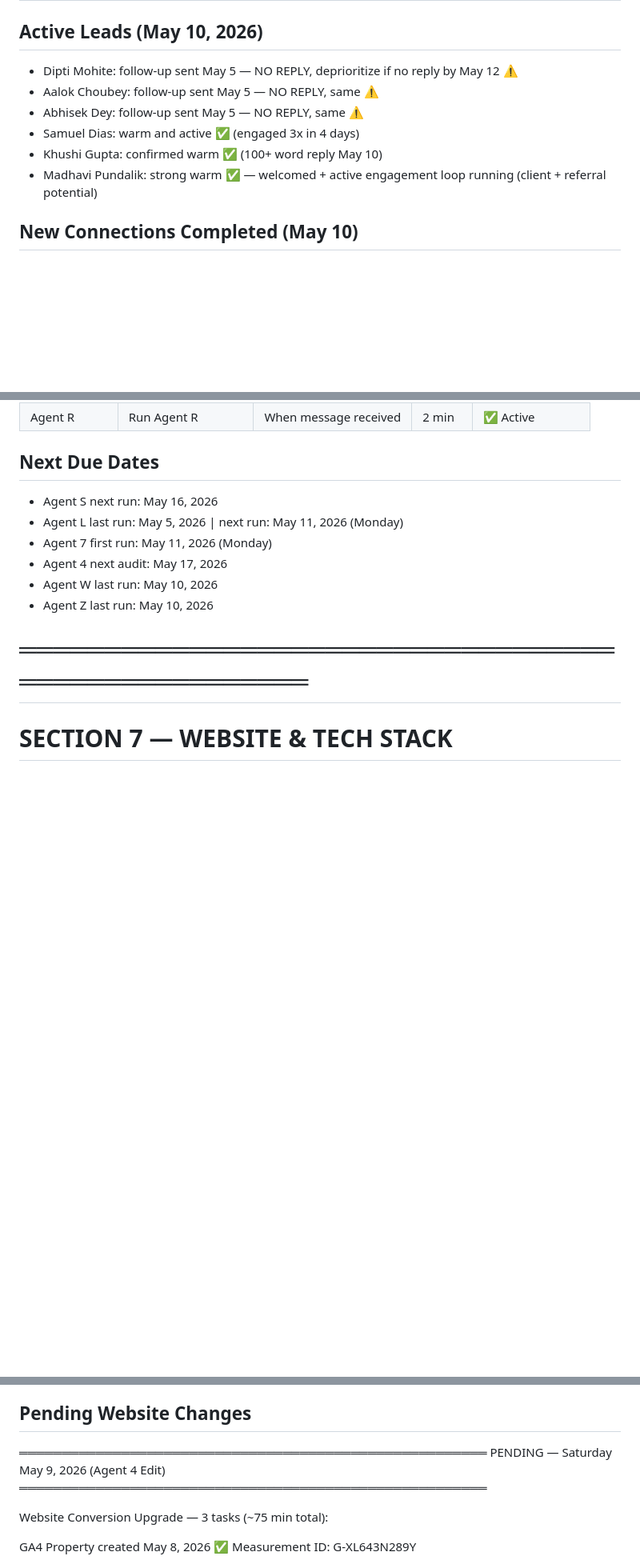
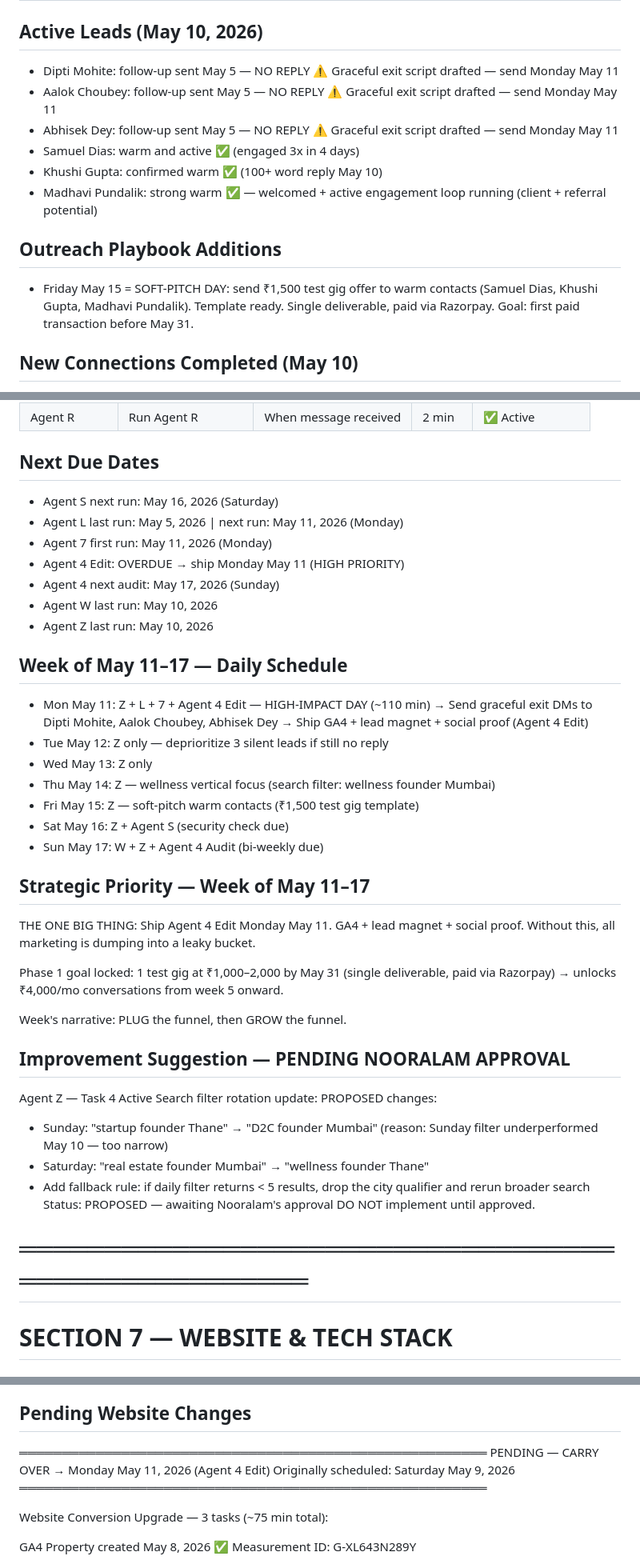
Before and after one commit to shaikhnoor78692/PersonalProject, a Markdown page: management/MEMORY.md, 3 parts joined by grey strips. Shown at 80% size. GitHub-like rendering; blank space fills up the shorter version.

Commit message:
docs: MEMORY.md v4.6 — Agent W output + week May 11-17 plan
Agent W Q&A logged (website leak priority, ₹1,500 test gig goal
May 31). Week schedule added. Graceful exit scripts queued for
3 silent leads Monday. Friday soft-pitch day planned. Agent 4 Edit
flagged OVERDUE. Filter rotation proposal logged pending approval.

Co-Authored-By: Claude Sonnet 4.6 <noreply@anthropic.com>

```diff
--- a/management/MEMORY.md
+++ b/management/MEMORY.md
@@ -207,14 +221,22 @@ Phase 4 (₹50k/mo): Custom → Full AI agent system
 # ════════════════════════════════════════════════════
 
 ## Active Leads (May 10, 2026)
-- Dipti Mohite: follow-up sent May 5 — NO REPLY,
-  deprioritize if no reply by May 12 ⚠️
-- Aalok Choubey: follow-up sent May 5 — NO REPLY, same ⚠️
-- Abhisek Dey: follow-up sent May 5 — NO REPLY, same ⚠️
+- Dipti Mohite: follow-up sent May 5 — NO REPLY ⚠️
+  Graceful exit script drafted — send Monday May 11
+- Aalok Choubey: follow-up sent May 5 — NO REPLY ⚠️
+  Graceful exit script drafted — send Monday May 11
+- Abhisek Dey: follow-up sent May 5 — NO REPLY ⚠️
+  Graceful exit script drafted — send Monday May 11
 - Samuel Dias: warm and active ✅ (engaged 3x in 4 days)
 - Khushi Gupta: confirmed warm ✅ (100+ word reply May 10)
 - Madhavi Pundalik: strong warm ✅ — welcomed + active engagement
   loop running (client + referral potential)
+
+## Outreach Playbook Additions
+- Friday May 15 = SOFT-PITCH DAY: send ₹1,500 test gig offer
+  to warm contacts (Samuel Dias, Khushi Gupta, Madhavi Pundalik).
+  Template ready. Single deliverable, paid via Razorpay.
+  Goal: first paid transaction before May 31.
 
 ## New Connections Completed (May 10)
 - Siddhant Humne (AthenaProtein) — welcome DM sent
@@ -549,12 +571,46 @@ Context file: agents/ScaleSnap_Agent_Templates.md
 | Agent R | Run Agent R | When message received | 2 min | ✅ Active |
 
 ## Next Due Dates
-- Agent S next run: May 16, 2026
+- Agent S next run: May 16, 2026 (Saturday)
 - Agent L last run: May 5, 2026 | next run: May 11, 2026 (Monday)
 - Agent 7 first run: May 11, 2026 (Monday)
-- Agent 4 next audit: May 17, 2026
+- Agent 4 Edit: OVERDUE → ship Monday May 11 (HIGH PRIORITY)
+- Agent 4 next audit: May 17, 2026 (Sunday)
 - Agent W last run: May 10, 2026
 - Agent Z last run: May 10, 2026
+
+## Week of May 11–17 — Daily Schedule
+- Mon May 11: Z + L + 7 + Agent 4 Edit — HIGH-IMPACT DAY (~110 min)
+  → Send graceful exit DMs to Dipti Mohite, Aalok Choubey, Abhisek Dey
+  → Ship GA4 + lead magnet + social proof (Agent 4 Edit)
+- Tue May 12: Z only — deprioritize 3 silent leads if still no reply
+- Wed May 13: Z only
+- Thu May 14: Z — wellness vertical focus (search filter: wellness founder Mumbai)
+- Fri May 15: Z — soft-pitch warm contacts (₹1,500 test gig template)
+- Sat May 16: Z + Agent S (security check due)
+- Sun May 17: W + Z + Agent 4 Audit (bi-weekly due)
+
+## Strategic Priority — Week of May 11–17
+THE ONE BIG THING: Ship Agent 4 Edit Monday May 11.
+  GA4 + lead magnet + social proof.
+  Without this, all marketing is dumping into a leaky bucket.
+
+Phase 1 goal locked: 1 test gig at ₹1,000–2,000 by May 31
+  (single deliverable, paid via Razorpay)
+  → unlocks ₹4,000/mo conversations from week 5 onward.
+
+Week's narrative: PLUG the funnel, then GROW the funnel.
+
+## Improvement Suggestion — PENDING NOORALAM APPROVAL
+Agent Z — Task 4 Active Search filter rotation update:
+  PROPOSED changes:
+  - Sunday:   "startup founder Thane" → "D2C founder Mumbai"
+    (reason: Sunday filter underperformed May 10 — too narrow)
+  - Saturday: "real estate founder Mumbai" → "wellness founder Thane"
+  - Add fallback rule: if daily filter returns < 5 results,
+    drop the city qualifier and rerun broader search
+  Status: PROPOSED — awaiting Nooralam's approval
+  DO NOT implement until approved.
 
 # ════════════════════════════════════════════════════
 # SECTION 7 — WEBSITE & TECH STACK
@@ -585,7 +641,8 @@ Context file: agents/ScaleSnap_Agent_Templates.md
 ## Pending Website Changes
 
 ═══════════════════════════════════════════════════════
-PENDING — Saturday May 9, 2026 (Agent 4 Edit)
+PENDING — CARRY OVER → Monday May 11, 2026 (Agent 4 Edit)
+Originally scheduled: Saturday May 9, 2026
 ═══════════════════════════════════════════════════════
 
 Website Conversion Upgrade — 3 tasks (~75 min total):
```
Also changed, not shown: other parts of management/MEMORY.md (+16 -2 lines).
